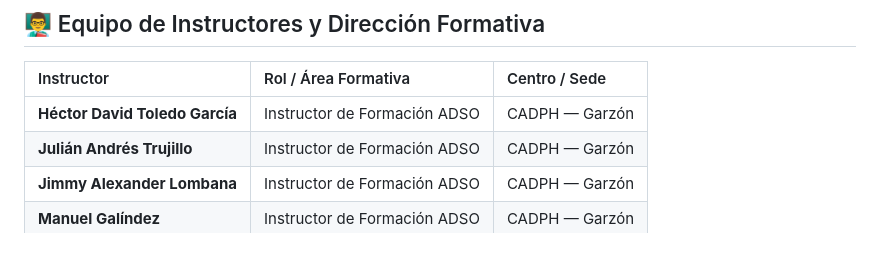
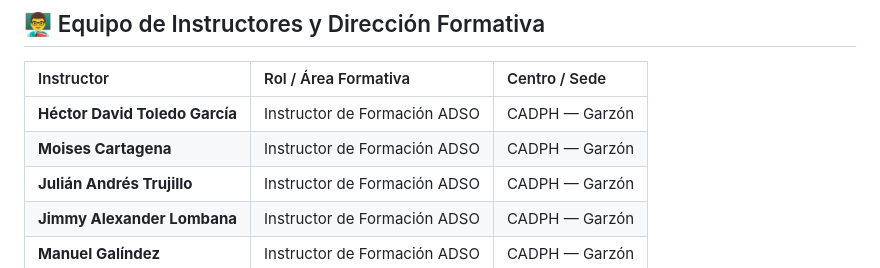
Before and after one commit to hdtoledo/cadphAdso, a Markdown page: README.md, the part around the change. Rendered like a GitHub page.

Commit message:
docs: add Moises Cartagena to the list of ADSO instructors in README.md

```diff
--- a/README.md
+++ b/README.md
@@ -144,6 +144,7 @@ Para publicar este proyecto en la web con GitHub Pages:
 | Instructor | Rol / Área Formativa | Centro / Sede |
 | :--- | :--- | :--- |
 | **Héctor David Toledo García** | Instructor de Formación ADSO | CADPH — Garzón |
+| **Moises Cartagena** | Instructor de Formación ADSO | CADPH — Garzón |
 | **Julián Andrés Trujillo** | Instructor de Formación ADSO | CADPH — Garzón |
 | **Jimmy Alexander Lombana** | Instructor de Formación ADSO | CADPH — Garzón |
 | **Manuel Galíndez** | Instructor de Formación ADSO | CADPH — Garzón |
```
